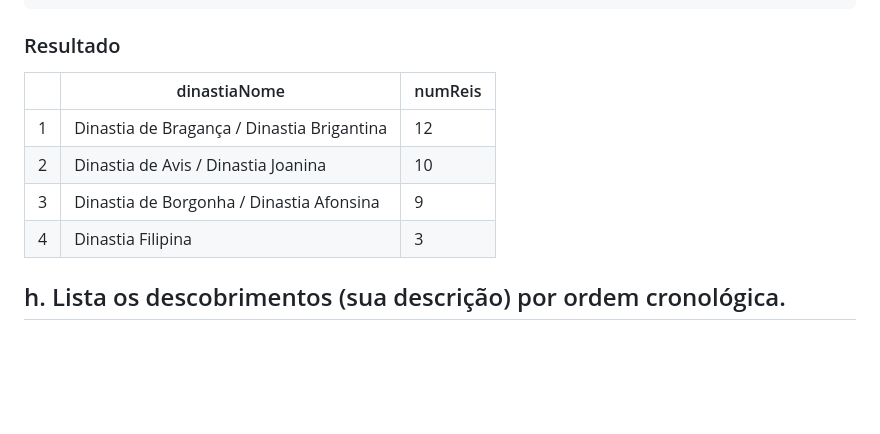
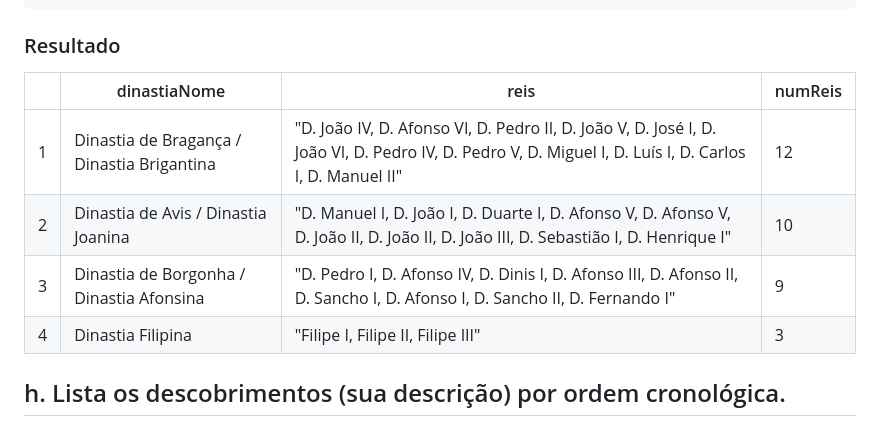
Before and after one commit to TomasCampinho/RPCW2025, a Markdown page: TPC2/README.md, the part around the change. Drawn GitHub-style; blank space fills up the shorter version.

Commit message:
updateTPC2

````diff
--- a/TPC2/README.md
+++ b/TPC2/README.md
@@ -306,12 +306,12 @@ ORDER BY DESC(?numReis)
 ```
 
 ### Resultado
-|     | dinastiaNome                                 | numReis |
-|-----|----------------------------------------------|---------|
-|  1  | Dinastia de Bragança / Dinastia Brigantina   | 12      |
-|  2  | Dinastia de Avis / Dinastia Joanina          | 10      |
-|  3  | Dinastia de Borgonha / Dinastia Afonsina     | 9       |
-|  4  | Dinastia Filipina                            | 3       |
+|     | dinastiaNome                                 | reis            | numReis |
+|-----|----------------------------------------------|-----------------|---------|
+|  1  | Dinastia de Bragança / Dinastia Brigantina   | "D. João IV, D. Afonso VI, D. Pedro II, D. João V, D. José I, D. João VI, D. Pedro IV, D. Pedro V, D. Miguel I, D. Luís I, D. Carlos I, D. Manuel II"                | 12      |
+|  2  | Dinastia de Avis / Dinastia Joanina          | "D. Manuel I, D. João I, D. Duarte I, D. Afonso V, D. Afonso V, D. João II, D. João II, D. João III, D. Sebastião I, D. Henrique I"                | 10      |
+|  3  | Dinastia de Borgonha / Dinastia Afonsina     | "D. Pedro I, D. Afonso IV, D. Dinis I, D. Afonso III, D. Afonso II, D. Sancho I, D. Afonso I, D. Sancho II, D. Fernando I"                 | 9       |
+|  4  | Dinastia Filipina                            | "Filipe I, Filipe II, Filipe III"               | 3       |
 
 
 ## h. Lista os descobrimentos (sua descrição) por ordem cronológica.
````
